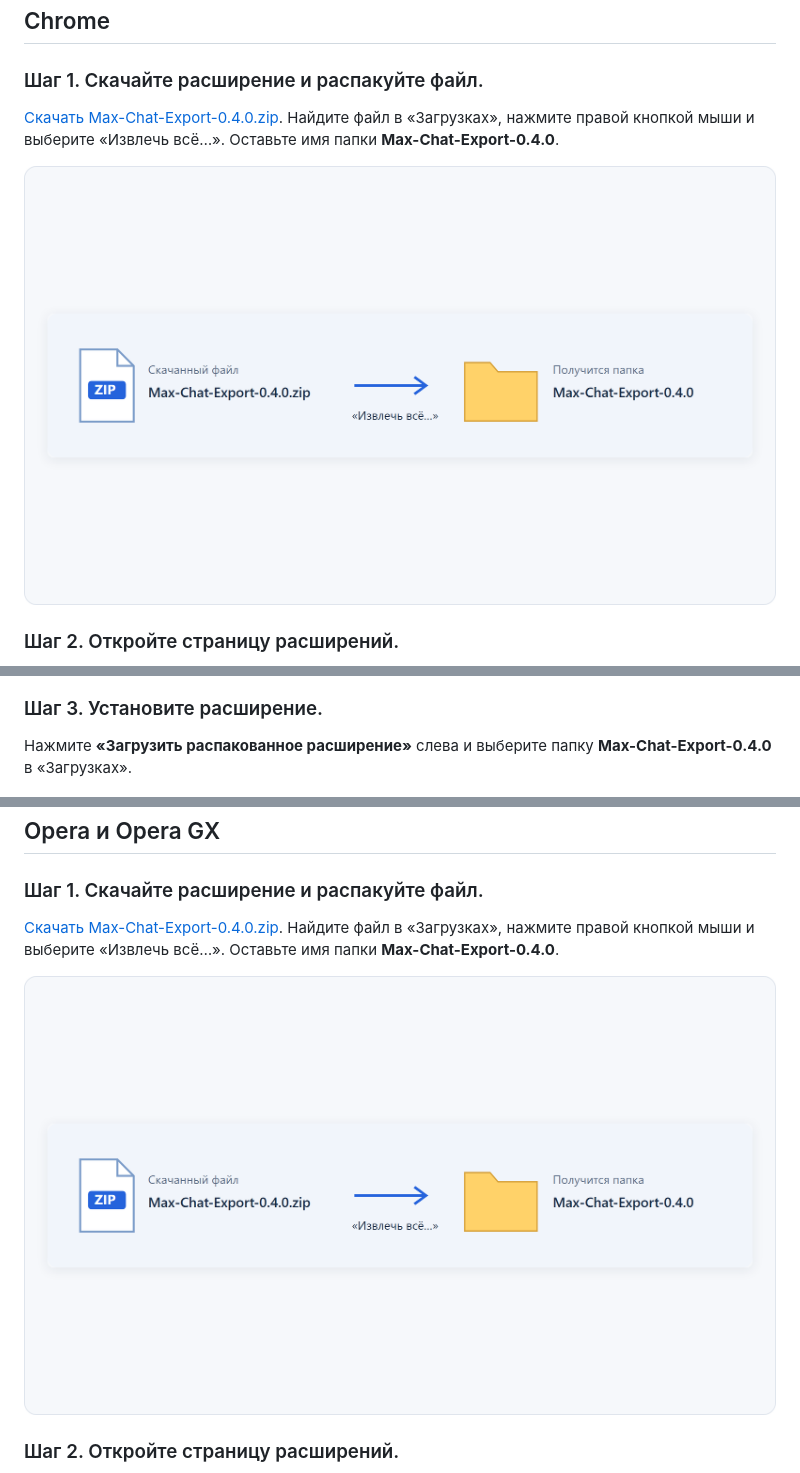
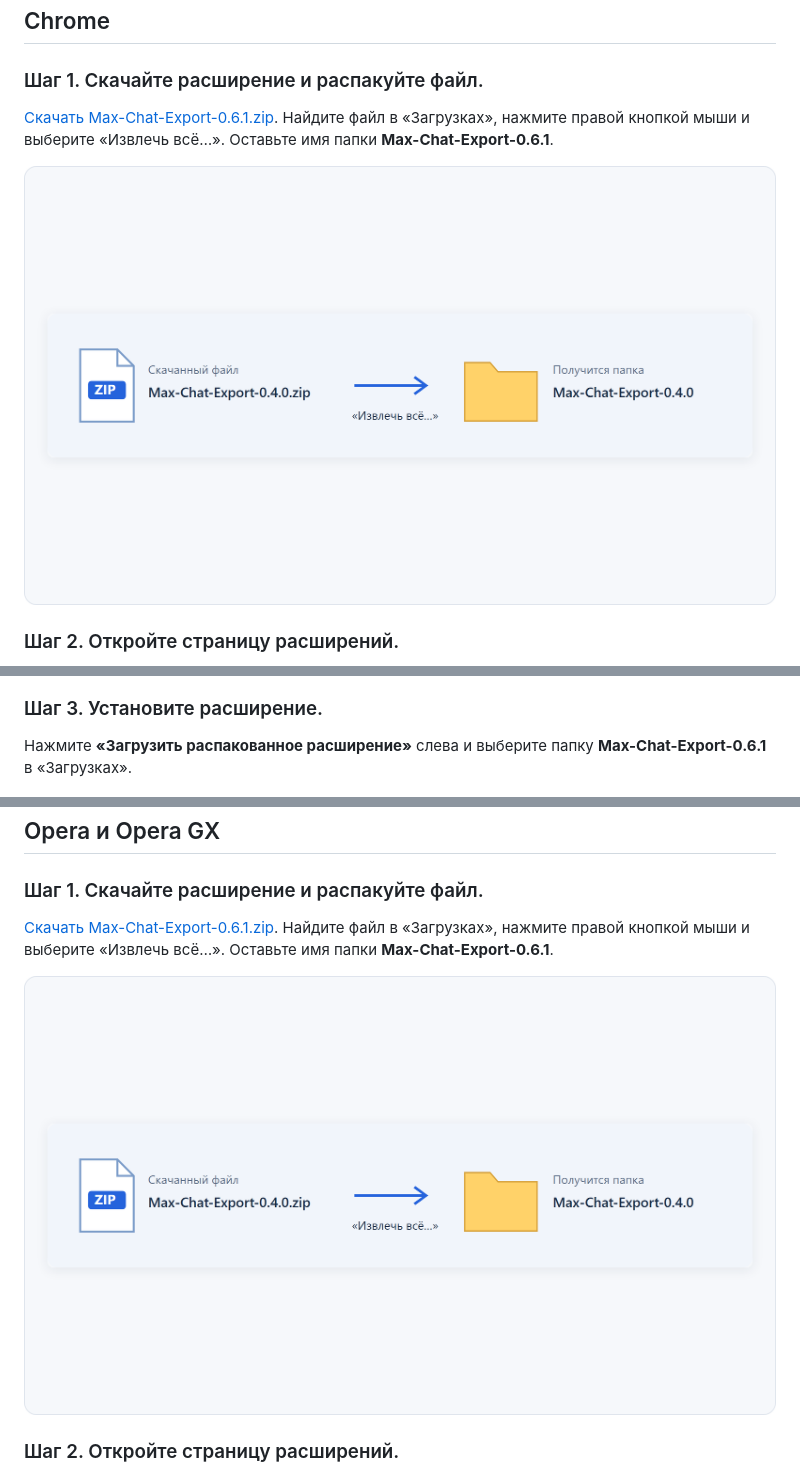
Before and after one commit to almikerov/max-chat-export, a Markdown page: README.md, 3 parts joined by grey strips. GitHub-like rendering.

Commit message:
Update homepage download links to 0.6.1

```diff
--- a/README.md
+++ b/README.md
@@ -8,5 +8,5 @@
 
 ### Шаг 1. Скачайте расширение и распакуйте файл.
 
-[Скачать Max-Chat-Export-0.4.0.zip](https://github.com/almikerov/max-chat-export/releases/download/v0.4.0/Max-Chat-Export-0.4.0.zip). Найдите файл в «Загрузках», нажмите правой кнопкой мыши и выберите «Извлечь всё…». Оставьте имя папки **Max-Chat-Export-0.4.0**.
+[Скачать Max-Chat-Export-0.6.1.zip](https://github.com/almikerov/max-chat-export/releases/download/v0.6.1/Max-Chat-Export-0.6.1.zip). Найдите файл в «Загрузках», нажмите правой кнопкой мыши и выберите «Извлечь всё…». Оставьте имя папки **Max-Chat-Export-0.6.1**.
 
@@ -20,7 +20,7 @@
 
 ### Шаг 3. Установите расширение.
 
-Нажмите **«Загрузить распакованное расширение»** слева и выберите папку **Max-Chat-Export-0.4.0** в «Загрузках».
+Нажмите **«Загрузить распакованное расширение»** слева и выберите папку **Max-Chat-Export-0.6.1** в «Загрузках».
 
 <img src="https://raw.githubusercontent.com/almikerov/max-chat-export/main/guide/chrome-load-card.png" alt="Кнопка загрузки распакованного расширения слева" width="760">
 
@@ -46,5 +46,5 @@
 
 ### Шаг 1. Скачайте расширение и распакуйте файл.
 
-[Скачать Max-Chat-Export-0.4.0.zip](https://github.com/almikerov/max-chat-export/releases/download/v0.4.0/Max-Chat-Export-0.4.0.zip). Найдите файл в «Загрузках», нажмите правой кнопкой мыши и выберите «Извлечь всё…». Оставьте имя папки **Max-Chat-Export-0.4.0**.
+[Скачать Max-Chat-Export-0.6.1.zip](https://github.com/almikerov/max-chat-export/releases/download/v0.6.1/Max-Chat-Export-0.6.1.zip). Найдите файл в «Загрузках», нажмите правой кнопкой мыши и выберите «Извлечь всё…». Оставьте имя папки **Max-Chat-Export-0.6.1**.
 
```
Also changed, not shown: other parts of README.md (+3 -3 lines).
